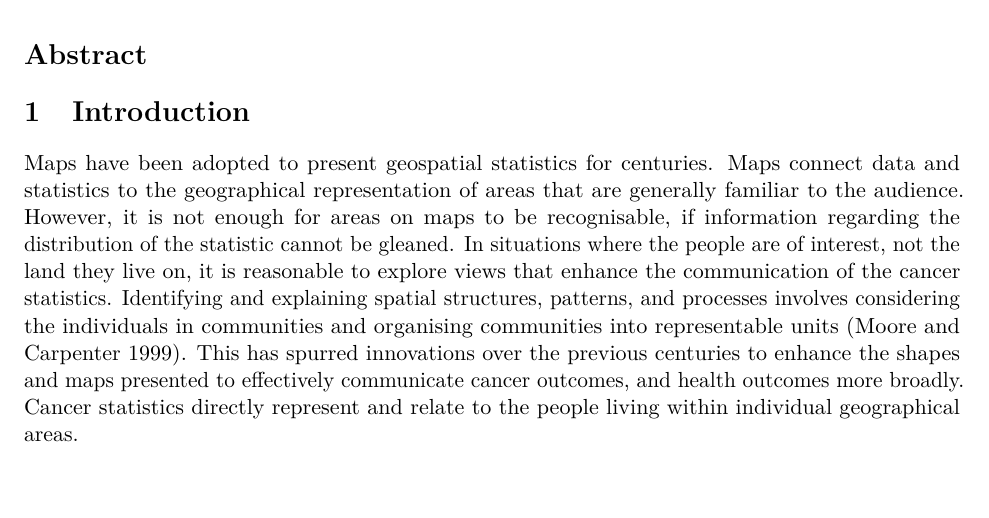
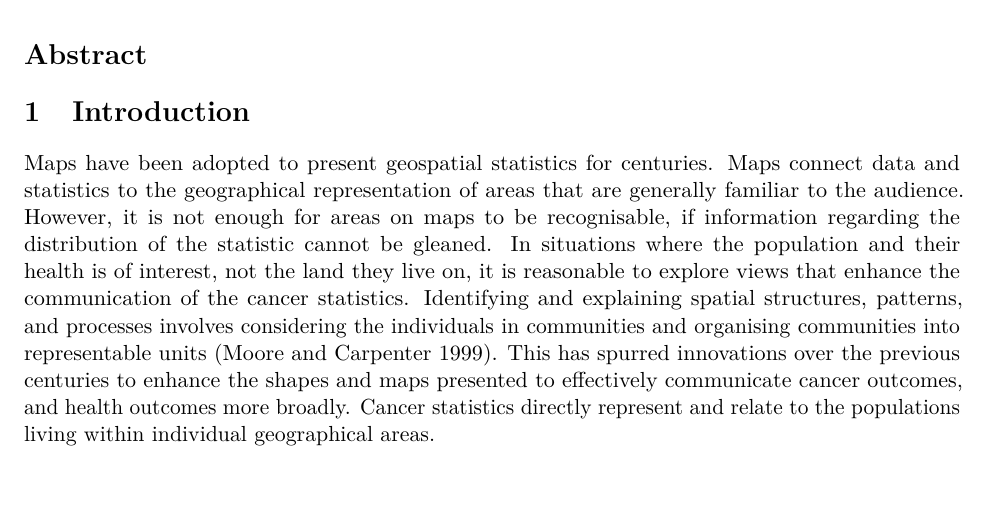
Before and after one commit to srkobakian/review, an R Markdown document (review_article.Rmd): part of page 1 of 12, cut so that both start at the same text. Rendered offline with R 4.5, knitr and Pandoc, then LaTeX, with nearby package versions.

Commit message:
change people to populations in the intro.
I'm not 100% sure of this change. discuss with Steph. But the statistics on cancer maps are population statistics rather than individual statistics. it's one of the challenges of cancer mapping - how do we make population statistics relevant to an individual who is viewing the map.

```diff
--- a/review_article.Rmd
+++ b/review_article.Rmd
@@ -47,10 +47,10 @@ Suggested uses of
 Maps have been adopted to present geospatial statistics for centuries.
 Maps connect data and statistics to the geographical representation of areas that are generally familiar to the audience.
 However, it is not enough for areas on maps to be recognisable, if information regarding the distribution of the statistic cannot be gleaned.
-In situations where the people are of interest, not the land they live on, it is reasonable to explore views that enhance the communication of the cancer statistics.
+In situations where the population and their health is of interest, not the land they live on, it is reasonable to explore views that enhance the communication of the cancer statistics.
 Identifying and explaining spatial structures, patterns, and processes involves considering the individuals in communities and organising communities into representable units [@SAMGIS].
 This has spurred innovations over the previous centuries to enhance the shapes and maps presented to effectively communicate cancer outcomes, and health outcomes more broadly.
-Cancer statistics directly represent and relate to the people living within individual geographical areas.
+Cancer statistics directly represent and relate to the populations living within individual geographical areas.
 
 The visualisation methods used to present cancer statistics will depend on the intended message and users of the map.
 Transforming statistics to visualisations considers individual observations or observation points aggregated into communities and geographical units.
```
Also changed, not shown: 1 other file.
